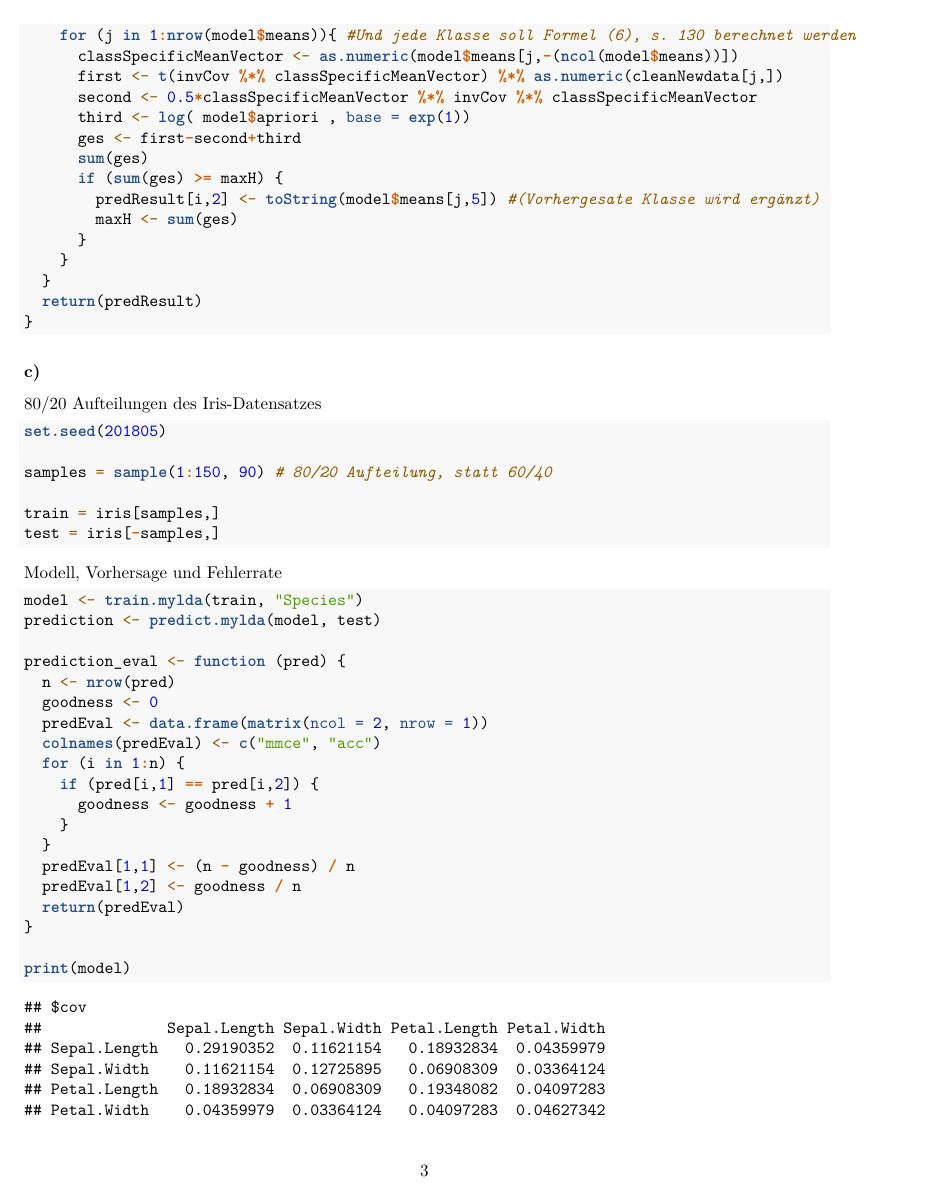
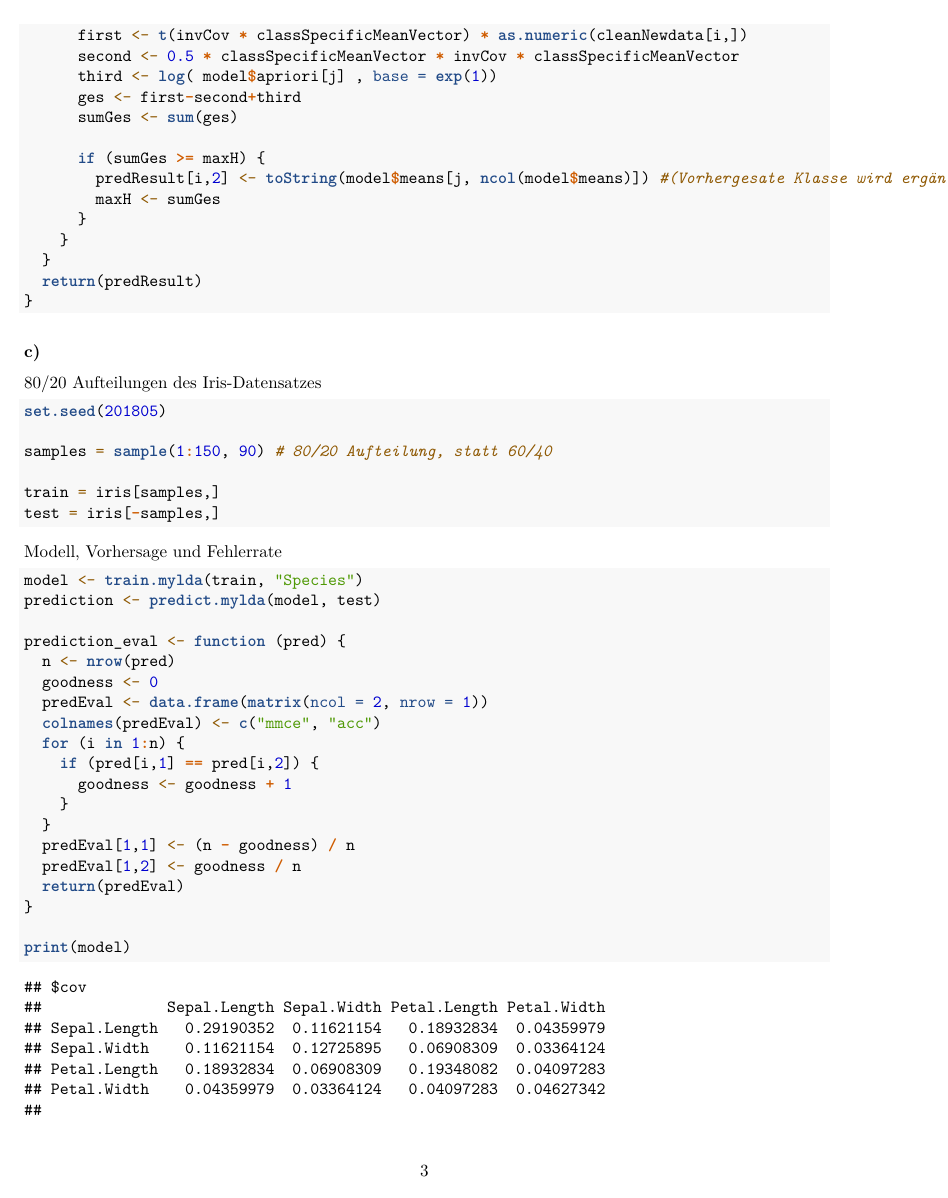
Before and after one commit to Akojen/WissensentdeckungInDB, an R Markdown document (Aufgabe 04/wid_SoSe18_tm04_kojen_czarnetzki_kauke.Rmd): page 3 of 9. Rendered offline with R 4.5, knitr and Pandoc, then LaTeX, with nearby package versions; some code elsewhere in the file could not run offline.

Commit message:
2b: kleine fixes

```diff
--- a/Aufgabe 04/wid_SoSe18_tm04_kojen_czarnetzki_kauke.Rmd
+++ b/Aufgabe 04/wid_SoSe18_tm04_kojen_czarnetzki_kauke.Rmd
@@ -106,14 +104,15 @@ predict.mylda <- function(model, newdata) {
     maxH <- -Inf
     for (j in 1:nrow(model$means)){ #Und jede Klasse soll Formel (6), s. 130 berechnet werden
       classSpecificMeanVector <- as.numeric(model$means[j,-(ncol(model$means))])
-      first <- t(invCov %*% classSpecificMeanVector) %*% as.numeric(cleanNewdata[j,])
-      second <- 0.5*classSpecificMeanVector %*% invCov %*% classSpecificMeanVector
-      third <- log( model$apriori , base = exp(1))
+      first <- t(invCov * classSpecificMeanVector) * as.numeric(cleanNewdata[i,])
+      second <- 0.5 * classSpecificMeanVector * invCov * classSpecificMeanVector
+      third <- log( model$apriori[j] , base = exp(1))
       ges <- first-second+third
-      sum(ges)
-      if (sum(ges) >= maxH) {
-        predResult[i,2] <- toString(model$means[j,5]) #(Vorhergesate Klasse wird ergänzt)
-        maxH <- sum(ges)
+      sumGes <- sum(ges)
+
+      if (sumGes >= maxH) {
+        predResult[i,2] <- toString(model$means[j, ncol(model$means)]) #(Vorhergesate Klasse wird ergänzt)
+        maxH <- sumGes
       }
     }
   }
```
Also changed, not shown: Aufgabe 04/wid_SoSe18_tm04_kojen_czarnetzki_kauke.Rmd (20 more changed lines).
